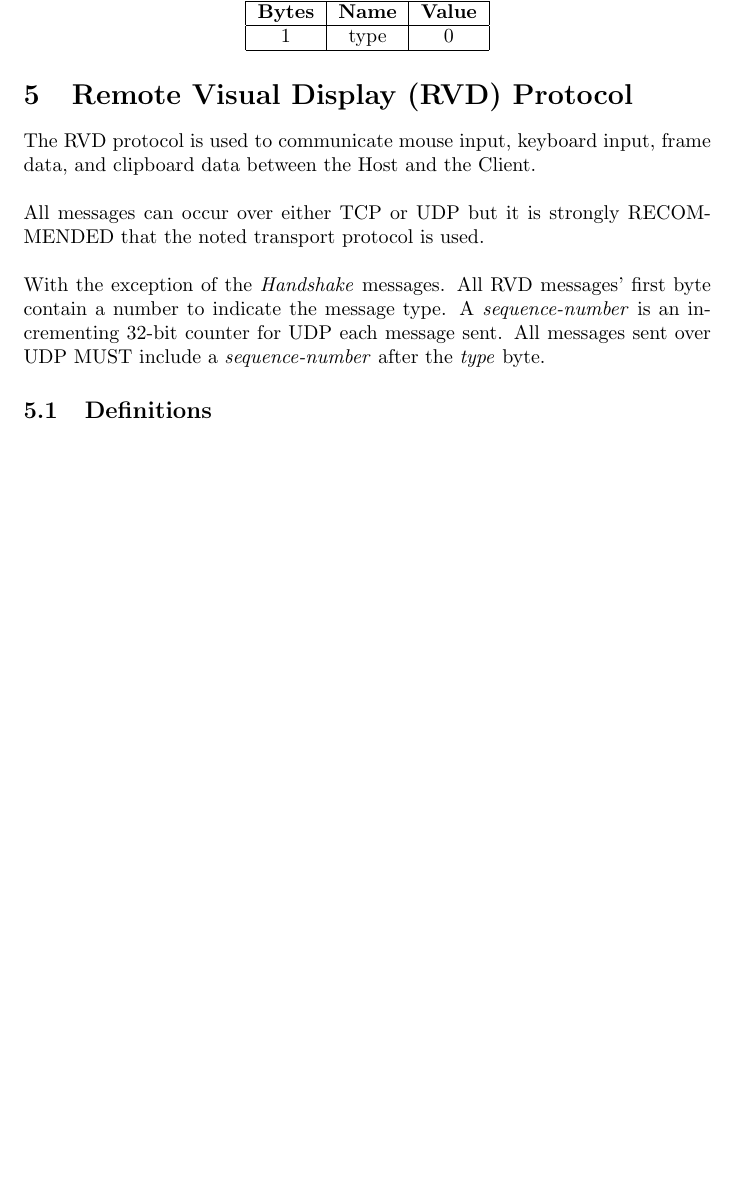
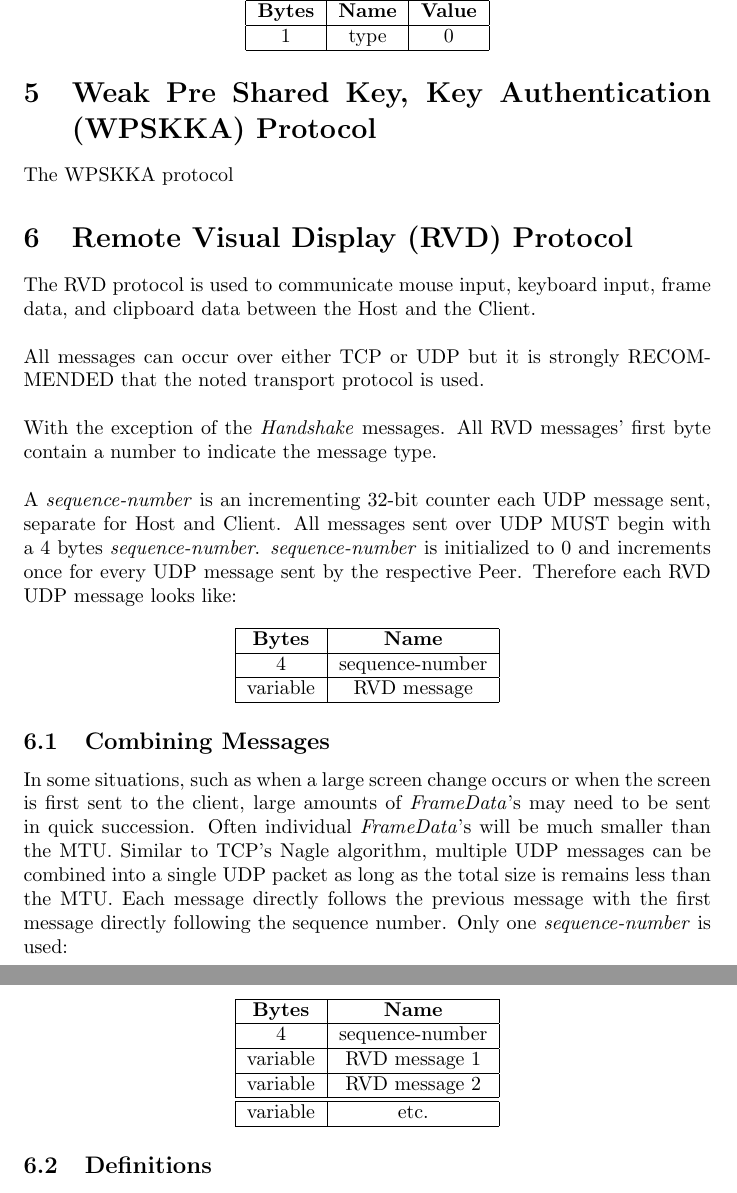
Before and after one commit to jbis9051/screenview, a LaTeX paper (docs/protocol.tex): part of page 14 of 23 before the commit and two parts of pages 14 and 15 of 24 after it, the two joined at a grey line, cut so that both start at the same text, the shorter picture padded with empty space. Compiled offline with pdfLaTeX.

Commit message:
Updates protocol

```diff
--- a/docs/protocol.tex
+++ b/docs/protocol.tex
@@ -670,6 +677,9 @@
         \end{tabular}
     \end{center}
 
+    \section{Weak Pre Shared Key, Key Authentication (WPSKKA) Protocol}
+
+    The WPSKKA protocol
 
     \section{Remote Visual Display (RVD) Protocol}
 
@@ -680,8 +690,50 @@
     used.\\
 
     With the exception of the \emph{Handshake} messages. All RVD messages' first byte contain a number to indicate
-    the message type. A \emph{sequence-number} is an incrementing 32-bit counter for UDP each message sent. All
-    messages sent over UDP MUST include a \emph{sequence-number} after the \emph{type} byte.
+    the message type. \\
+
+    A \emph{sequence-number} is an incrementing 32-bit counter each UDP message sent, separate for Host and Client. All
+    messages sent over UDP MUST begin with a 4 bytes \emph{sequence-number}. \emph{sequence-number} is initialized
+    to 0 and increments once for every UDP message sent by the respective Peer. Therefore each RVD UDP message looks
+    like:
+
+    \begin{center}
+        \begin{tabular}{|c|c|}
+            \hline
+            \textbf{Bytes} & \textbf{Name}   \\
+            \hline
+            4              & sequence-number \\
+            \hline
+            variable       & RVD message     \\
+            \hline
+        \end{tabular}
+    \end{center}
+
+    \subsection{Combining Messages}
+
+    In some situations, such as when a large screen change occurs or when the screen is first sent to the client,
+    large amounts of \emph{FrameData}'s may need to be sent in quick succession. Often individual \emph{FrameData}'s
+    will be much smaller than the MTU. Similar to TCP's Nagle algorithm, multiple UDP messages can be combined into a
+    single UDP packet as long as the total size is remains less than the MTU. Each message directly follows the
+    previous message with the first message directly following the sequence number. Only one \emph{sequence-number}
+    is used:
+
+    \begin{center}
+        \begin{tabular}{|c|c|}
+            \hline
+            \textbf{Bytes} & \textbf{Name}   \\
+            \hline
+            4              & sequence-number \\
+            \hline
+            variable       & RVD message 1   \\
+            \hline
+            variable       & RVD message 2   \\
+            \hline
+            \hline
+            variable       & etc.            \\
+            \hline
+        \end{tabular}
+    \end{center}
 
     \subsection{Definitions}
 
```
Also changed, not shown: docs/out/protocol.pdf, docs/protocol.tex (28 more changed lines).
